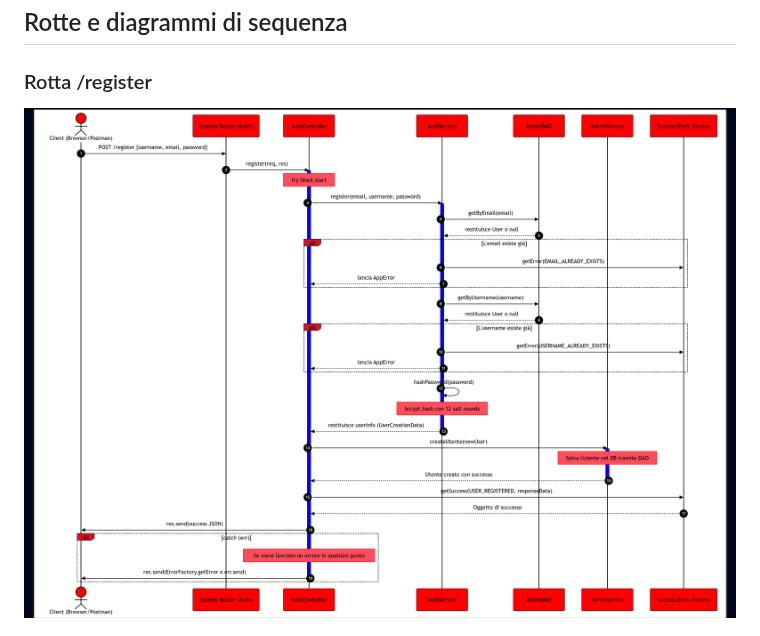
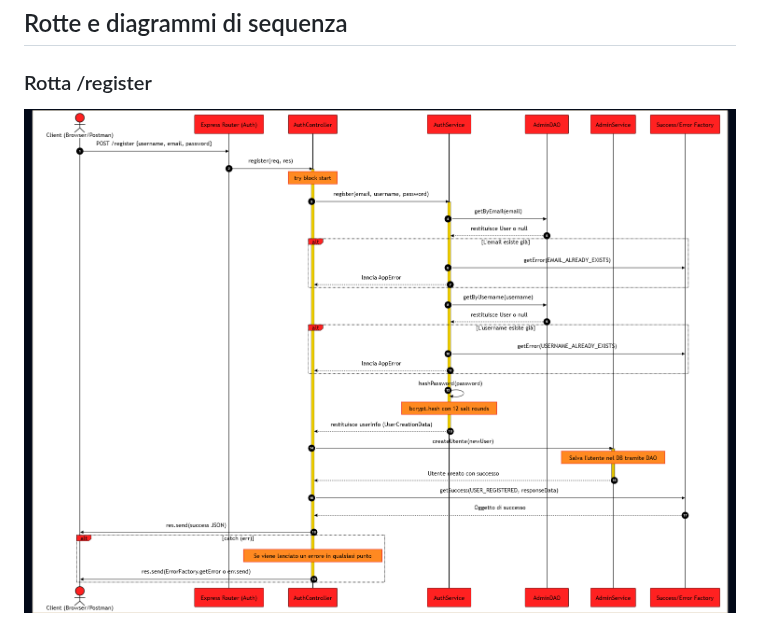
Before and after one commit to Barca2002/Progetto-Programmazione-avanzata, a Markdown page: README.md, the part around one of its changes. GitHub-like rendering; pictures changed too: immagini/mermaid-diagram-1.png (deleted), immagini/mermaid-diagram-register.png (added).

Commit message:
Test README

```diff
--- a/README.md
+++ b/README.md
@@ -142,5 +142,5 @@ Il log degli spostamenti viene utilizzato per ricostruire la permanenza delle im
 
 ### Rotta /register
 
-<img src="./immagini/mermaid-diagram-1.png">
+<img src="./immagini/mermaid-diagram-register.png">
 
```
Also changed, not shown: other parts of README.md (+0 -77 lines).
